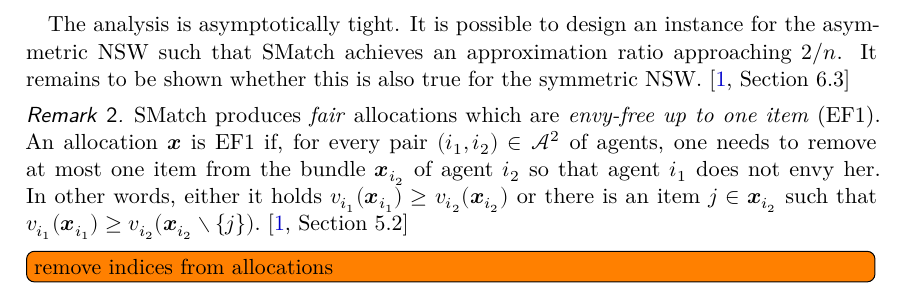
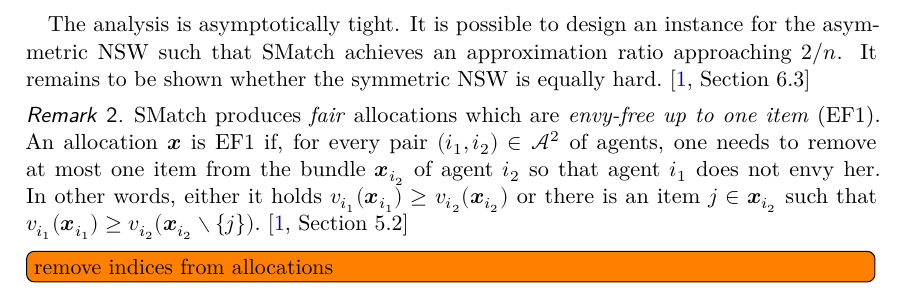
Before and after one commit to s9770652/APA-Seminar, a LaTeX paper (paper/main.tex, which reads paper/smatch.tex): part of page 10 of 18, cut so that both start at the same text. The pictures show the PDF file paper/main.pdf that the author committed with the source.

Commit message:
Reformulated open question about the hardness of the sym. NSW.
Signed-off-by: s9770652 <s9770652@stud.uni-frankfurt.de>

```diff
--- a/paper/smatch.tex
+++ b/paper/smatch.tex
@@ -223,7 +223,7 @@ This allows us to calculate an approximation factor for \SMatch{} by comparing i
 
 The analysis is asymptotically tight.
 It is possible to design an instance for the asym\-metric \NSW{} such that \SMatch{} achieves an approximation ratio approaching \(2/n\).
-It remains to be shown whether this is also true for the symmetric \NSW{}.~\cite[Section 6.3]{APNSWuSVþUM}
+It remains to be shown whether the symmetric \NSW{} is equally hard.~\cite[Section 6.3]{APNSWuSVþUM}
 
 \begin{remark}
 	\SMatch{} produces \emph{fair} allocations which are \emph{envy-free up to one item} (\abb{EF1}).
```
Also changed, not shown: paper/main.pdf.
